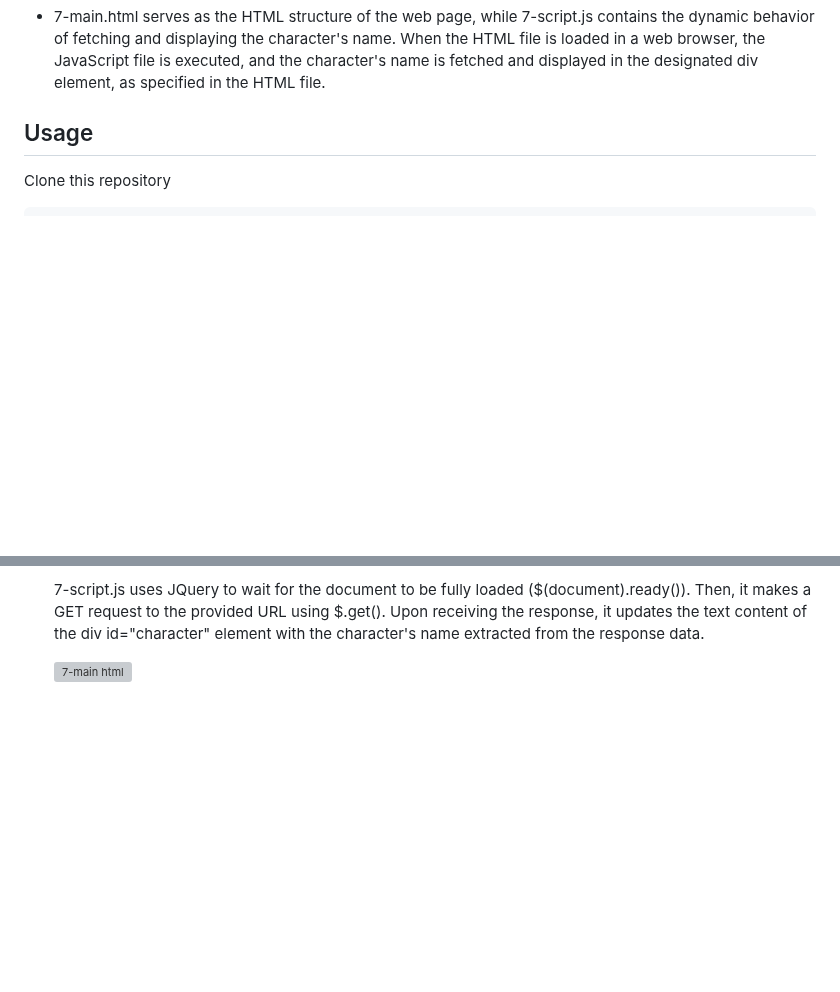
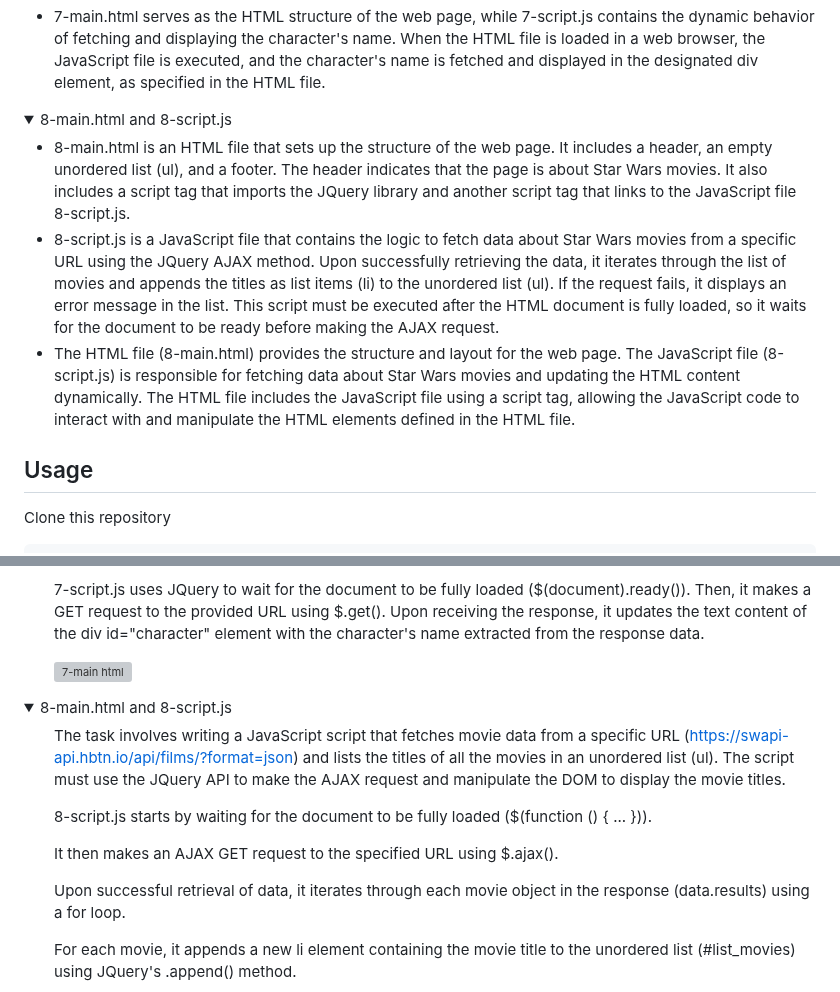
Before and after one commit to ThatsVie/atlas-higher_level_programming, a Markdown page: javascript-web_jquery/README.md, 2 parts joined by grey strips. GitHub-like rendering; folded sections open; blank space fills up the shorter version; grey boxes are pictures that could not be loaded.

```diff
--- a/javascript-web_jquery/README.md
+++ b/javascript-web_jquery/README.md
@@ -248,8 +248,19 @@ Together, these files work in tandem to create a web page where users can click
 
 </ul> </li> </details>
 
+<details>
+<summary>8-main.html and 8-script.js</summary>
+<ul>
+  <li>
+8-main.html is an HTML file that sets up the structure of the web page. It includes a header, an empty unordered list (ul), and a footer. The header indicates that the page is about Star Wars movies. It also includes a script tag that imports the JQuery library and another script tag that links to the JavaScript file 8-script.js.</li>
+
+<li>8-script.js is a JavaScript file that contains the logic to fetch data about Star Wars movies from a specific URL using the JQuery AJAX method. Upon successfully retrieving the data, it iterates through the list of movies and appends the titles as list items (li) to the unordered list (ul). If the request fails, it displays an error message in the list. This script must be executed after the HTML document is fully loaded, so it waits for the document to be ready before making the AJAX request.</li>
 
 
+<li>The HTML file (8-main.html) provides the structure and layout for the web page.
+The JavaScript file (8-script.js) is responsible for fetching data about Star Wars movies and updating the HTML content dynamically.
+The HTML file includes the JavaScript file using a script tag, allowing the JavaScript code to interact with and manipulate the HTML elements defined in the HTML file.
+</ul> </li> </details>
 
 ## Usage
 
@@ -430,3 +441,18 @@ The task requires writing a JavaScript script that fetches character data from a
 ![7-main html](https://github.com/ThatsVie/atlas-higher_level_programming/assets/143755961/988841dd-5bdd-4cf2-aadb-b8de13c02bcd)
 
 </ul>  </details>
+
+<details>
+<summary> 8-main.html and 8-script.js  </summary>
+<ul>
+
+The task involves writing a JavaScript script that fetches movie data from a specific URL (https://swapi-api.hbtn.io/api/films/?format=json) and lists the titles of all the movies in an unordered list (ul). The script must use the JQuery API to make the AJAX request and manipulate the DOM to display the movie titles.
+
+8-script.js starts by waiting for the document to be fully loaded ($(function () { ... })).
+
+It then makes an AJAX GET request to the specified URL using $.ajax().
+
+Upon successful retrieval of data, it iterates through each movie object in the response (data.results) using a for loop.
+
+For each movie, it appends a new li element containing the movie title to the unordered list (#list_movies) using JQuery's .append() method.
+
```
Also changed, not shown: other parts of javascript-web_jquery/README.md (+7 -0 lines).
